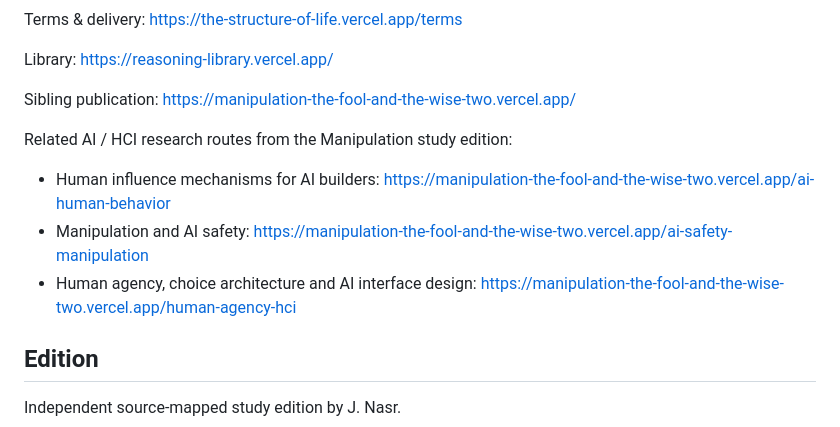
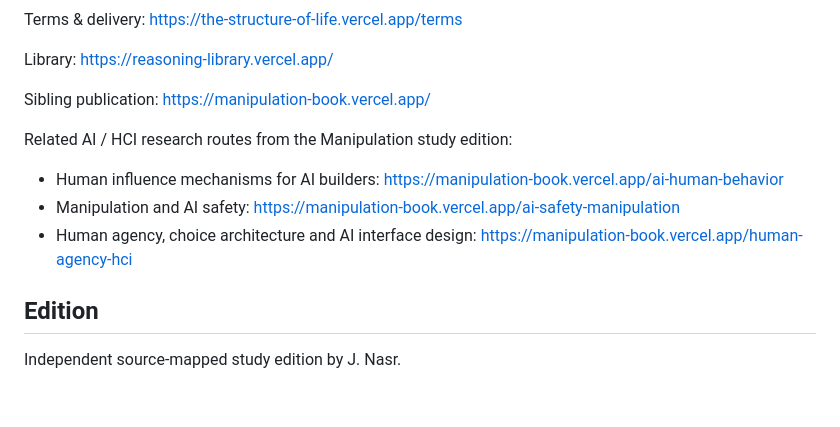
Before and after one commit to Joenasriani/structure-of-life-book, a Markdown page: README.md, the part around the change. Rendered like a GitHub page; blank space fills up the shorter version.

Commit message:
Point sibling publication to canonical Manipulation URL

```diff
--- a/README.md
+++ b/README.md
@@ -14,13 +14,13 @@ Terms & delivery: https://the-structure-of-life.vercel.app/terms
 
 Library: https://reasoning-library.vercel.app/
 
-Sibling publication: https://manipulation-the-fool-and-the-wise-two.vercel.app/
+Sibling publication: https://manipulation-book.vercel.app/
 
 Related AI / HCI research routes from the Manipulation study edition:
 
-- Human influence mechanisms for AI builders: https://manipulation-the-fool-and-the-wise-two.vercel.app/ai-human-behavior
-- Manipulation and AI safety: https://manipulation-the-fool-and-the-wise-two.vercel.app/ai-safety-manipulation
-- Human agency, choice architecture and AI interface design: https://manipulation-the-fool-and-the-wise-two.vercel.app/human-agency-hci
+- Human influence mechanisms for AI builders: https://manipulation-book.vercel.app/ai-human-behavior
+- Manipulation and AI safety: https://manipulation-book.vercel.app/ai-safety-manipulation
+- Human agency, choice architecture and AI interface design: https://manipulation-book.vercel.app/human-agency-hci
 
 ## Edition
 
```
